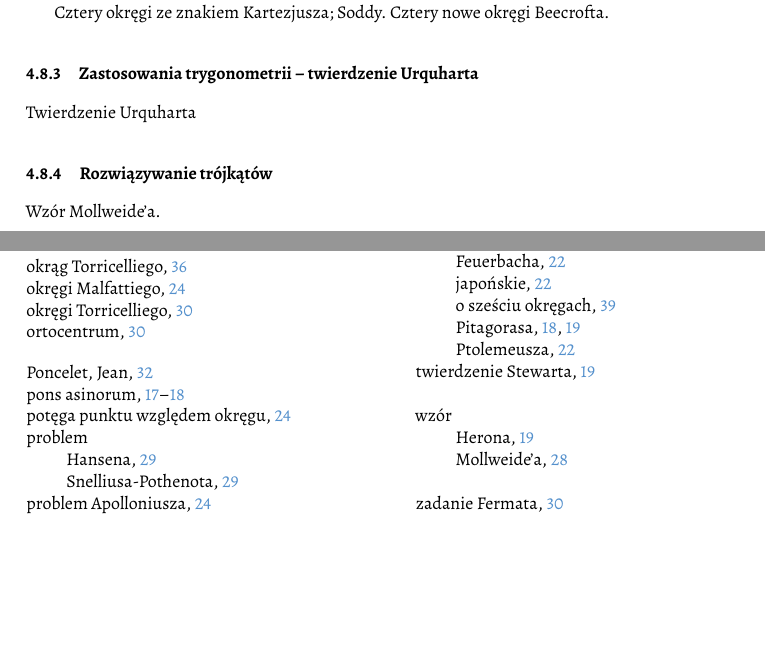
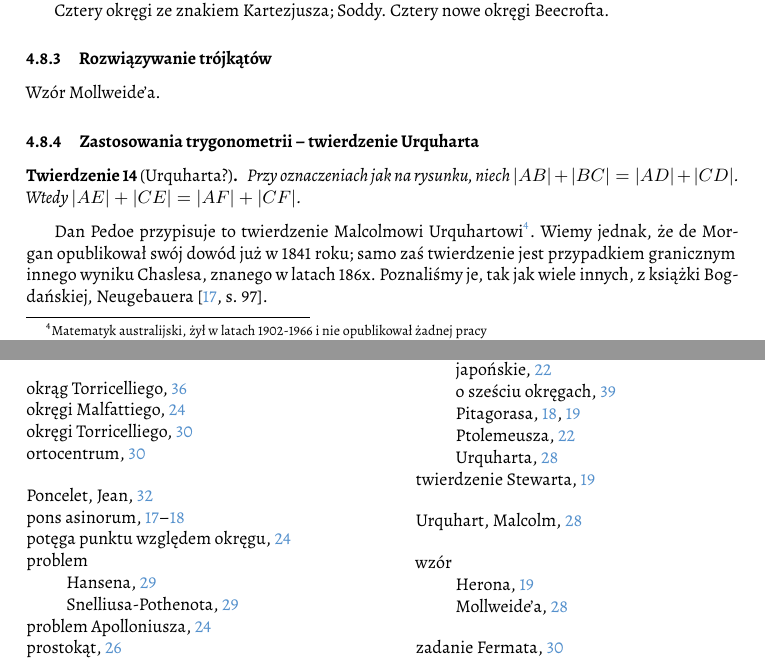
Before and after one commit to fechmistrz/almawaukh-geometry, a LaTeX document (src/geo-textbook.tex, which reads src/similarity/similarity.tex, src/similarity/trigonometry/urquhart.tex): two parts of pages 30 and 43 of 44, joined at a grey line, cut so that both start at the same text, the shorter picture padded with empty space. Compiled offline with XeLaTeX.

Commit message:
Urquhart

```diff
--- a/src/similarity/similarity.tex
+++ b/src/similarity/similarity.tex
@@ -135,13 +135,12 @@ Cztery nowe okręgi Beecrofta.
 % https://en.wikipedia.org/wiki/Descartes%27_theorem
 % https://dept.math.lsa.umich.edu/~lagarias/doc/descartes.pdf Soddy-Gossett,
 
-
-\subsubsection{Zastosowania trygonometrii -- twierdzenie Urquharta}
-Twierdzenie Urquharta
-
 \subsubsection{Rozwiązywanie trójkątów}
 Wzór Mollweide'a.
 \index{wzór!Mollweide'a}%
+
+\subsubsection{Zastosowania trygonometrii -- twierdzenie Urquharta}
+\input{similarity/trigonometry/urquhart}
 
 \subsubsection{Zastosowania trygonometrii -- punkt i kąt Crelle'a-Brocarda}
 \input{similarity/trigonometry/crelle_brocard}
--- /dev/null
+++ b/src/similarity/trigonometry/urquhart.tex
@@ -0,0 +1,12 @@
+\begin{theorem}[Urquharta?]
+\index{twierdzenie!Urquharta}%
+    Przy oznaczeniach jak na rysunku, niech $|AB| + |BC| = |AD| + |CD|$.
+    Wtedy $|AE| + |CE| = |AF| + |CF|$.
+\end{theorem}
+
+Dan Pedoe
+% Pedoe, D. "The Most 'Elementary' Theorem of Euclidean Geometry." Math. Mag. 49, 40-42, 1976.
+przypisuje to twierdzenie Malcolmowi Urquhartowi\footnote{Matematyk australijski, żył w latach 1902-1966 i nie opublikował żadnej pracy}.
+\index{Urquhart, Malcolm}%
+Wiemy jednak, że de Morgan opublikował swój dowód już w 1841 roku; samo zaś twierdzenie jest przypadkiem granicznym innego wyniku Chaslesa, znanego w latach 186x.
+Poznaliśmy je, tak jak wiele innych, z książki Bogdańskiej, Neugebauera \cite[s. 97]{neugebauer_2018}.
```
